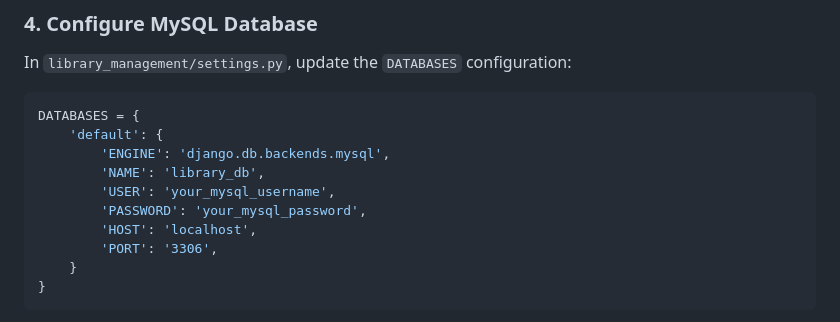
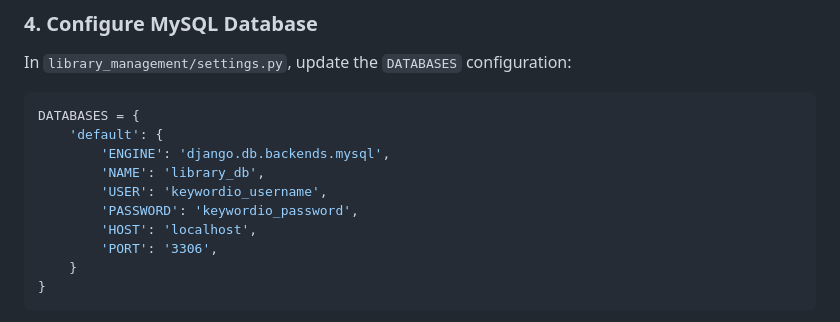
Before and after one commit to devarshiadi/Django-Library-Admin-Management, a Markdown page: README.md, the part around the change. Drawn GitHub-style.

```diff
--- a/README.md
+++ b/README.md
@@ -96,8 +96,8 @@ DATABASES = {
     'default': {
         'ENGINE': 'django.db.backends.mysql',
         'NAME': 'library_db',
-        'USER': 'your_mysql_username',
-        'PASSWORD': 'your_mysql_password',
+        'USER': 'keywordio_username',
+        'PASSWORD': 'keywordio_password',
         'HOST': 'localhost',
         'PORT': '3306',
     }
```
